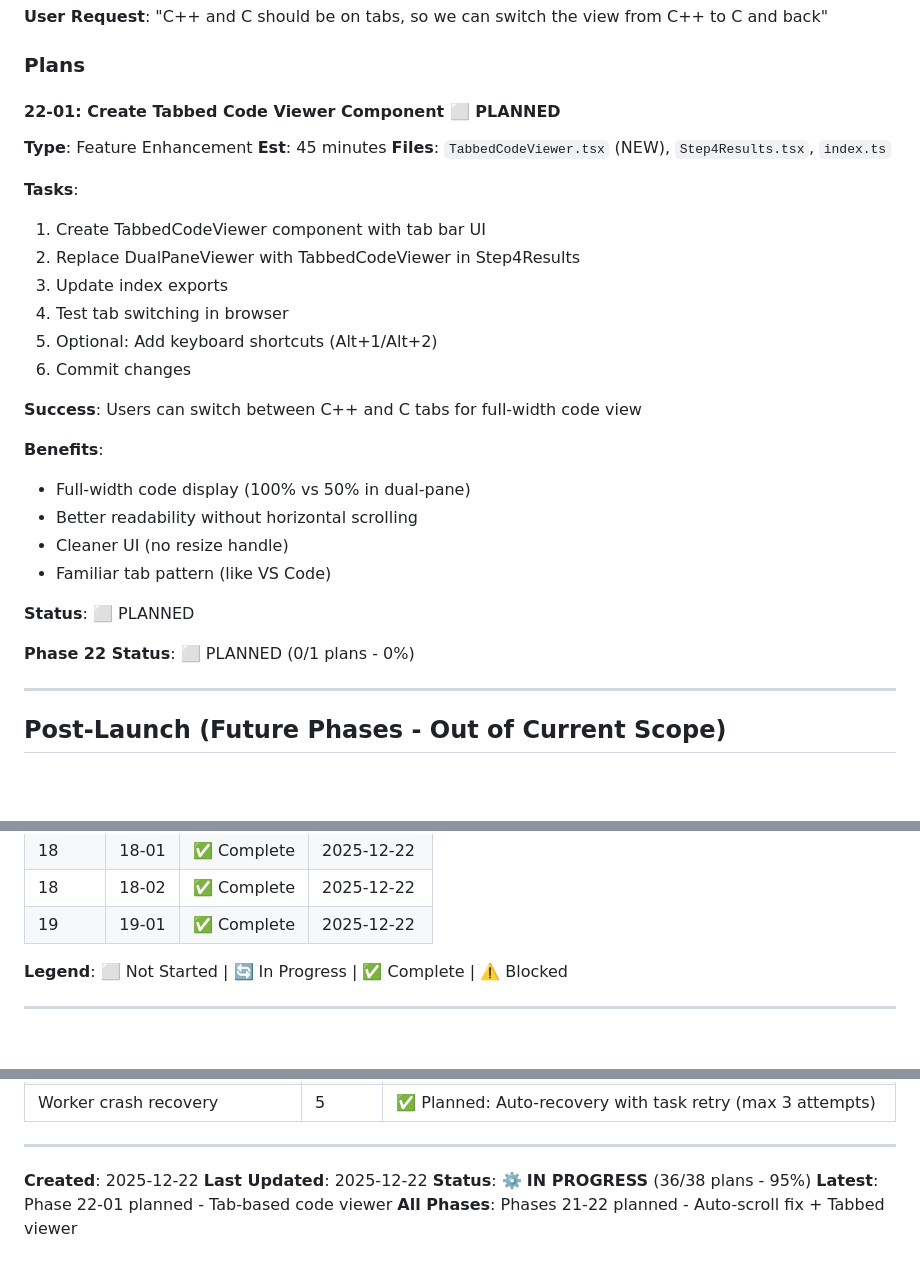
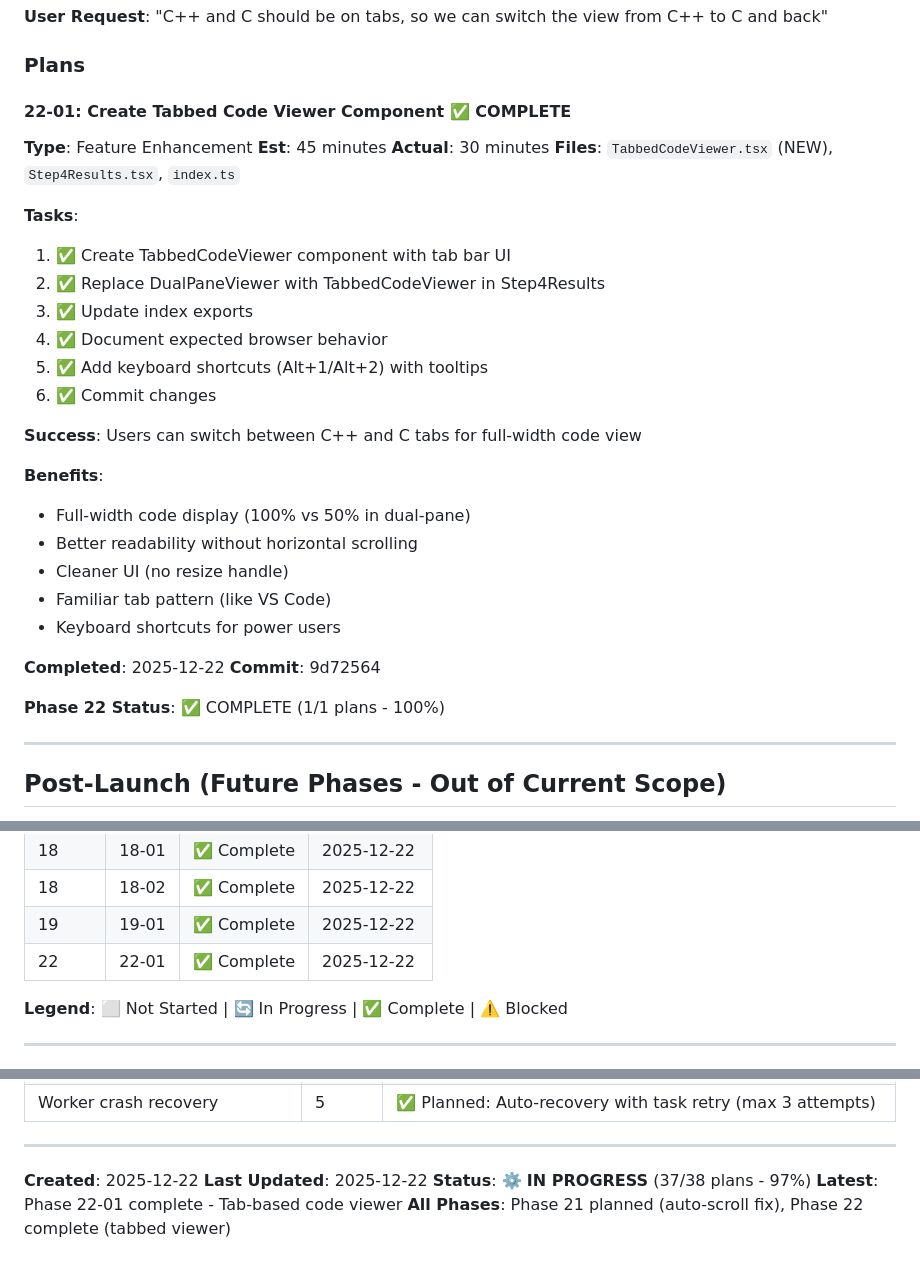
Before and after one commit to o2alexanderfedin/cpp-to-c-website, a Markdown page: .planning/ROADMAP.md, 3 parts joined by grey strips. Rendered like a GitHub page; blank space fills up the shorter version.

Commit message:
docs(22-01): Add Phase 22-01 completion summary and update ROADMAP
- Created comprehensive SUMMARY.md documenting all changes
- Updated ROADMAP.md to mark Phase 22-01 as complete
- Updated status tracking table with Phase 22-01
- Updated overall progress: 37/38 plans complete (97%)

🤖 Generated with [Claude Code](https://claude.com/claude-code)

Co-Authored-By: Claude Sonnet 4.5 <noreply@anthropic.com>

```diff
--- a/.planning/ROADMAP.md
+++ b/.planning/ROADMAP.md
@@ -548,18 +548,19 @@
 
 ### Plans
 
-#### 22-01: Create Tabbed Code Viewer Component ⬜ PLANNED
+#### 22-01: Create Tabbed Code Viewer Component ✅ COMPLETE
 **Type**: Feature Enhancement
 **Est**: 45 minutes
+**Actual**: 30 minutes
 **Files**: `TabbedCodeViewer.tsx` (NEW), `Step4Results.tsx`, `index.ts`
 
 **Tasks**:
-1. Create TabbedCodeViewer component with tab bar UI
-2. Replace DualPaneViewer with TabbedCodeViewer in Step4Results
-3. Update index exports
-4. Test tab switching in browser
-5. Optional: Add keyboard shortcuts (Alt+1/Alt+2)
-6. Commit changes
+1. ✅ Create TabbedCodeViewer component with tab bar UI
+2. ✅ Replace DualPaneViewer with TabbedCodeViewer in Step4Results
+3. ✅ Update index exports
+4. ✅ Document expected browser behavior
+5. ✅ Add keyboard shortcuts (Alt+1/Alt+2) with tooltips
+6. ✅ Commit changes
 
 **Success**: Users can switch between C++ and C tabs for full-width code view
 
@@ -568,10 +569,12 @@
 - Better readability without horizontal scrolling
 - Cleaner UI (no resize handle)
 - Familiar tab pattern (like VS Code)
+- Keyboard shortcuts for power users
 
-**Status**: ⬜ PLANNED
+**Completed**: 2025-12-22
+**Commit**: 9d72564
 
-**Phase 22 Status**: ⬜ PLANNED (0/1 plans - 0%)
+**Phase 22 Status**: ✅ COMPLETE (1/1 plans - 100%)
 
 ---
 
@@ -629,6 +632,7 @@
 | 18 | 18-01 | ✅ Complete | 2025-12-22 |
 | 18 | 18-02 | ✅ Complete | 2025-12-22 |
 | 19 | 19-01 | ✅ Complete | 2025-12-22 |
+| 22 | 22-01 | ✅ Complete | 2025-12-22 |
 
 **Legend**: ⬜ Not Started | 🔄 In Progress | ✅ Complete | ⚠️ Blocked
 
@@ -650,6 +654,6 @@
 
 **Created**: 2025-12-22
 **Last Updated**: 2025-12-22
-**Status**: ⚙️ **IN PROGRESS** (36/38 plans - 95%)
-**Latest**: Phase 22-01 planned - Tab-based code viewer
-**All Phases**: Phases 21-22 planned - Auto-scroll fix + Tabbed viewer
+**Status**: ⚙️ **IN PROGRESS** (37/38 plans - 97%)
+**Latest**: Phase 22-01 complete - Tab-based code viewer
+**All Phases**: Phase 21 planned (auto-scroll fix), Phase 22 complete (tabbed viewer)
```
Also changed, not shown: 1 other file.
